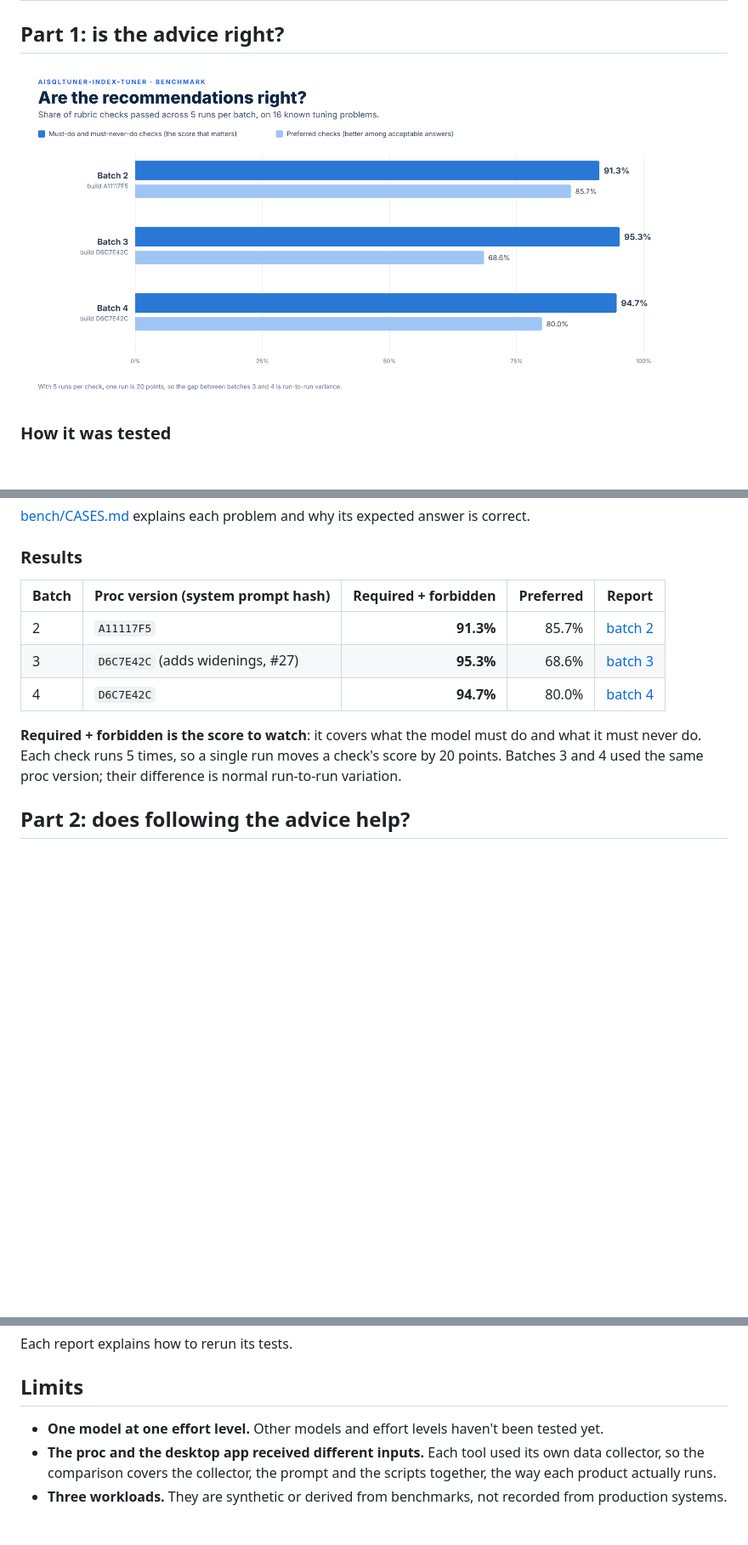
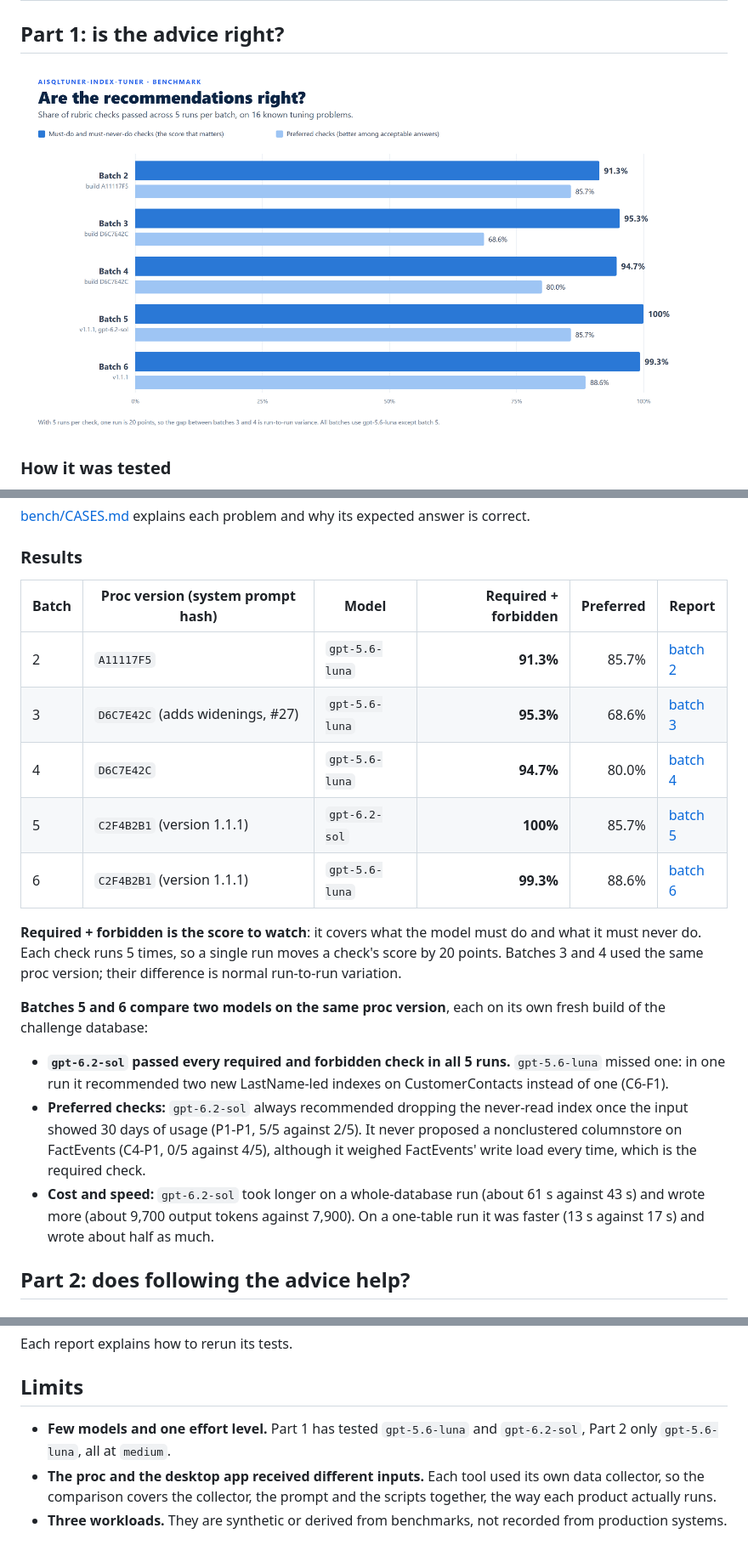
Before and after one commit to AI-SQL-Tuner/aisqltuner-index-tuner, a Markdown page: BENCHMARK.md, 3 parts joined by grey strips. Shown at 85% size. Rendered like a GitHub page; pictures changed too: diagrams/benchmark-rubric.png; blank space fills up the shorter version.

```diff
--- a/BENCHMARK.md
+++ b/BENCHMARK.md
@@ -53,13 +53,20 @@ Four altered inputs test robustness: a long usage history, an attempt to hijack
 
 ### Results
 
-| Batch | Proc version (system prompt hash) | Required + forbidden | Preferred | Report |
-|---|---|---:|---:|---|
-| 2 | `A11117F5` | **91.3%** | 85.7% | [batch 2](bench/results/rubric-20261028-1401-VMEnt-SQL25-batch2.md) |
-| 3 | `D6C7E42C` (adds widenings, #27) | **95.3%** | 68.6% | [batch 3](bench/results/rubric-20261030-0910-VMEnt-SQL25-batch3.md) |
-| 4 | `D6C7E42C` | **94.7%** | 80.0% | [batch 4](bench/results/rubric-20261030-0945-VMEnt-SQL25-batch4.md) |
+| Batch | Proc version (system prompt hash) | Model | Required + forbidden | Preferred | Report |
+|---|---|---|---:|---:|---|
+| 2 | `A11117F5` | `gpt-5.6-luna` | **91.3%** | 85.7% | [batch 2](bench/results/rubric-20261028-1401-VMEnt-SQL25-batch2.md) |
+| 3 | `D6C7E42C` (adds widenings, #27) | `gpt-5.6-luna` | **95.3%** | 68.6% | [batch 3](bench/results/rubric-20261030-0910-VMEnt-SQL25-batch3.md) |
+| 4 | `D6C7E42C` | `gpt-5.6-luna` | **94.7%** | 80.0% | [batch 4](bench/results/rubric-20261030-0945-VMEnt-SQL25-batch4.md) |
+| 5 | `C2F4B2B1` (version 1.1.1) | `gpt-6.2-sol` | **100%** | 85.7% | [batch 5](bench/results/rubric-20261122-1013-VMEnt-SQL25-batch5.md) |
+| 6 | `C2F4B2B1` (version 1.1.1) | `gpt-5.6-luna` | **99.3%** | 88.6% | [batch 6](bench/results/rubric-20261122-1034-VMEnt-SQL25-batch6.md) |
 
 **Required + forbidden is the score to watch**: it covers what the model must do and what it must never do. Each check runs 5 times, so a single run moves a check's score by 20 points. Batches 3 and 4 used the same proc version; their difference is normal run-to-run variation.
+
+**Batches 5 and 6 compare two models on the same proc version**, each on its own fresh build of the challenge database:
+- **`gpt-6.2-sol` passed every required and forbidden check in all 5 runs.** `gpt-5.6-luna` missed one: in one run it recommended two new LastName-led indexes on CustomerContacts instead of one (C6-F1).
+- **Preferred checks:** `gpt-6.2-sol` always recommended dropping the never-read index once the input showed 30 days of usage (P1-P1, 5/5 against 2/5). It never proposed a nonclustered columnstore on FactEvents (C4-P1, 0/5 against 4/5), although it weighed FactEvents' write load every time, which is the required check.
+- **Cost and speed:** `gpt-6.2-sol` took longer on a whole-database run (about 61 s against 43 s) and wrote more (about 9,700 output tokens against 7,900). On a one-table run it was faster (13 s against 17 s) and wrote about half as much.
 
 ## Part 2: does following the advice help?
 
@@ -186,7 +193,7 @@ Each report explains how to rerun its tests.
 
 ## Limits
 
-- **One model at one effort level.** Other models and effort levels haven't been tested yet.
+- **Few models and one effort level.** Part 1 has tested `gpt-5.6-luna` and `gpt-6.2-sol`, Part 2 only `gpt-5.6-luna`, all at `medium`.
 - **The proc and the desktop app received different inputs.** Each tool used its own data collector, so the comparison covers the collector, the prompt and the scripts together, the way each product actually runs.
 - **Three workloads.** They are synthetic or derived from benchmarks, not recorded from production systems.
 
```
Also changed, not shown: other parts of BENCHMARK.md (+2 -2 lines), bench/results/rubric-20261122-1013-VMEnt-SQL25-batch5.md (added, +92 -0 lines), bench/results/rubric-20261122-1034-VMEnt-SQL25-batch6.md (added, +92 -0 lines), diagrams/README.md (+1 -1 lines), 3 other files.
